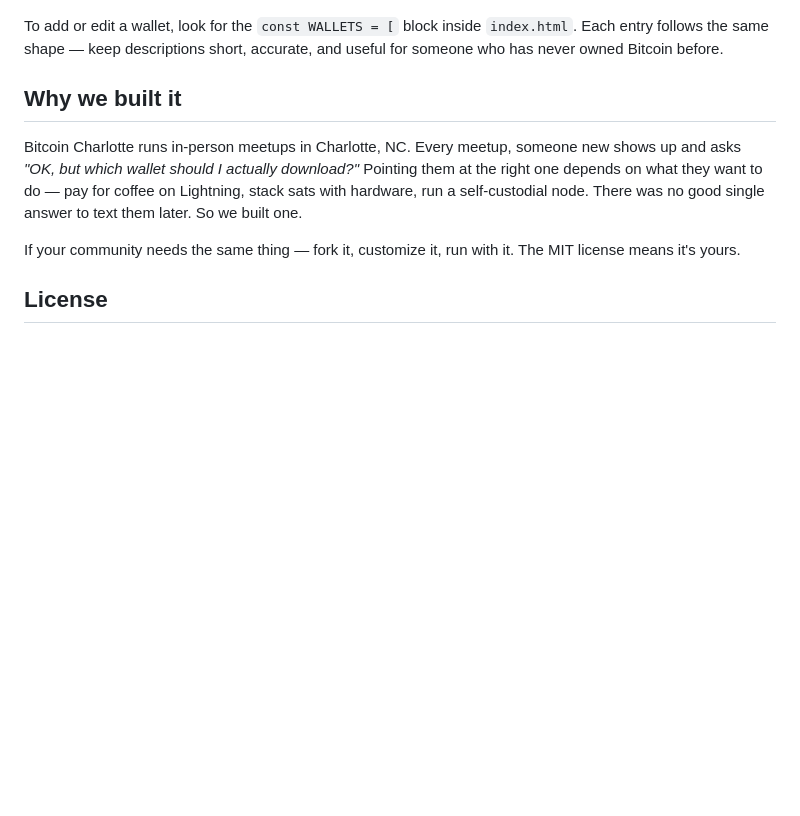
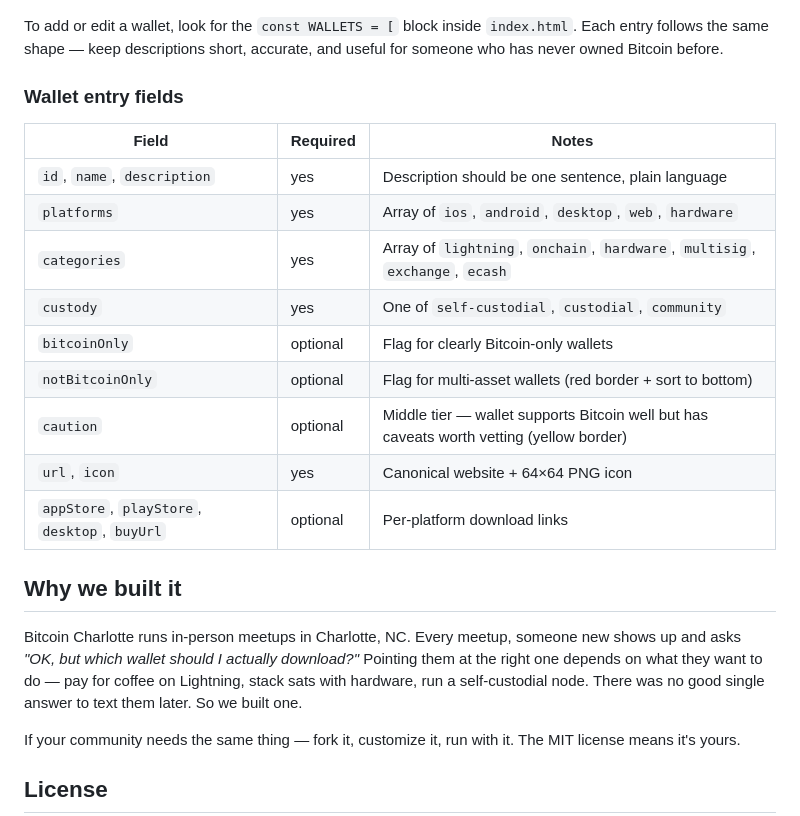
Before and after one commit to BitcoinCharlotte/bitcoinwallet.guide, a Markdown page: README.md, the part around one of its changes. GitHub-like rendering; blank space fills up the shorter version.

```diff
--- a/README.md
+++ b/README.md
@@ -57,5 +65,19 @@ PRs welcome — especially for:
 
 To add or edit a wallet, look for the `const WALLETS = [` block inside `index.html`. Each entry follows the same shape — keep descriptions short, accurate, and useful for someone who has never owned Bitcoin before.
+
+### Wallet entry fields
+
+| Field | Required | Notes |
+|---|---|---|
+| `id`, `name`, `description` | yes | Description should be one sentence, plain language |
+| `platforms` | yes | Array of `ios`, `android`, `desktop`, `web`, `hardware` |
+| `categories` | yes | Array of `lightning`, `onchain`, `hardware`, `multisig`, `exchange`, `ecash` |
+| `custody` | yes | One of `self-custodial`, `custodial`, `community` |
+| `bitcoinOnly` | optional | Flag for clearly Bitcoin-only wallets |
+| `notBitcoinOnly` | optional | Flag for multi-asset wallets (red border + sort to bottom) |
+| `caution` | optional | Middle tier — wallet supports Bitcoin well but has caveats worth vetting (yellow border) |
+| `url`, `icon` | yes | Canonical website + 64×64 PNG icon |
+| `appStore`, `playStore`, `desktop`, `buyUrl` | optional | Per-platform download links |
 
 ## Why we built it
 
```
Also changed, not shown: other parts of README.md (+19 -11 lines).
